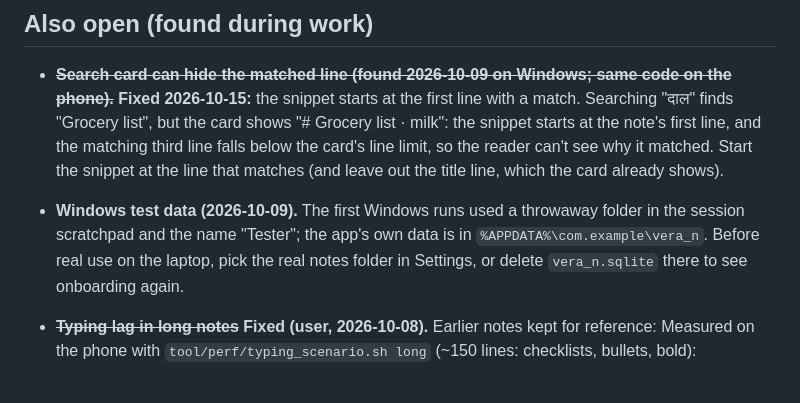
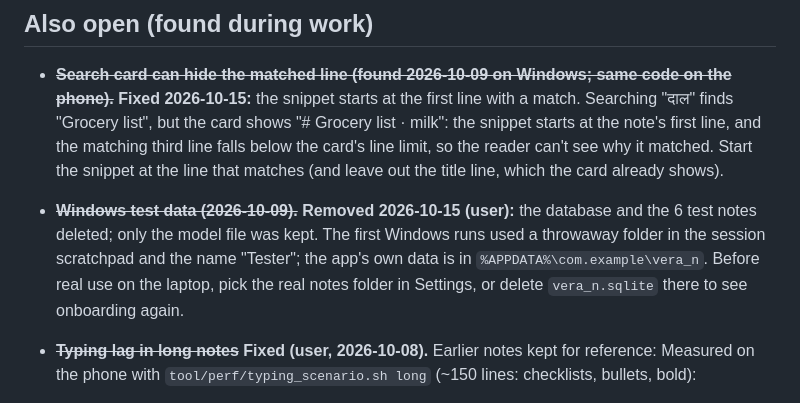
Before and after one commit to Sparsh5126/Vera-N, a Markdown page: docs/BACKLOG.md, the part around the change. Rendered like a GitHub page.

Commit message:
Backlog: Windows test data removed
Co-Authored-By: Claude Opus 5.5 <noreply@anthropic.com>

```diff
--- a/docs/BACKLOG.md
+++ b/docs/BACKLOG.md
@@ -19,7 +19,7 @@ From the user's note `20261004-145445-ae09` (2026-10-04): "all these aren't urge
 ## Also open (found during work)
 
 - ~~**Search card can hide the matched line (found 2026-10-09 on Windows; same code on the phone).**~~ **Fixed 2026-10-15:** the snippet starts at the first line with a match. Searching "दाल" finds "Grocery list", but the card shows "# Grocery list · milk": the snippet starts at the note's first line, and the matching third line falls below the card's line limit, so the reader can't see why it matched. Start the snippet at the line that matches (and leave out the title line, which the card already shows).
-- **Windows test data (2026-10-09).** The first Windows runs used a throwaway folder in the session scratchpad and the name "Tester"; the app's own data is in `%APPDATA%\com.example\vera_n`. Before real use on the laptop, pick the real notes folder in Settings, or delete `vera_n.sqlite` there to see onboarding again.
+- ~~**Windows test data (2026-10-09).**~~ **Removed 2026-10-15 (user):** the database and the 6 test notes deleted; only the model file was kept. The first Windows runs used a throwaway folder in the session scratchpad and the name "Tester"; the app's own data is in `%APPDATA%\com.example\vera_n`. Before real use on the laptop, pick the real notes folder in Settings, or delete `vera_n.sqlite` there to see onboarding again.
 
 - ~~**Typing lag in long notes**~~ **Fixed (user, 2026-10-08).** Earlier notes kept for reference: Measured on the phone with `tool/perf/typing_scenario.sh long` (~150 lines: checklists, bullets, bold):
   - Short notes are fine (UI frame median ~3.5 ms).
```
